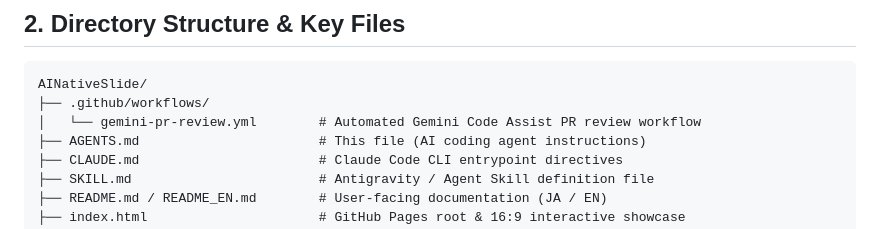
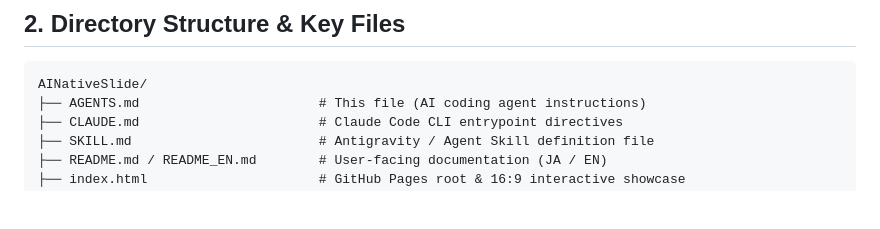
Before and after one commit to XitakSE/AINativeSlide, a Markdown page: AGENTS.md, the part around the change. Drawn GitHub-style; blank space fills up the shorter version.

````diff
--- a/AGENTS.md
+++ b/AGENTS.md
@@ -33,8 +33,6 @@ In typical corporate enterprise deployments (e.g., ChatGPT Enterprise, Claude fo
 
 ```
 AINativeSlide/
-├── .github/workflows/
-│   └── gemini-pr-review.yml        # Automated Gemini Code Assist PR review workflow
 ├── AGENTS.md                       # This file (AI coding agent instructions)
 ├── CLAUDE.md                       # Claude Code CLI entrypoint directives
 ├── SKILL.md                        # Antigravity / Agent Skill definition file
````
Also changed, not shown: README.md (+1 -8 lines), README_EN.md (+1 -8 lines).
